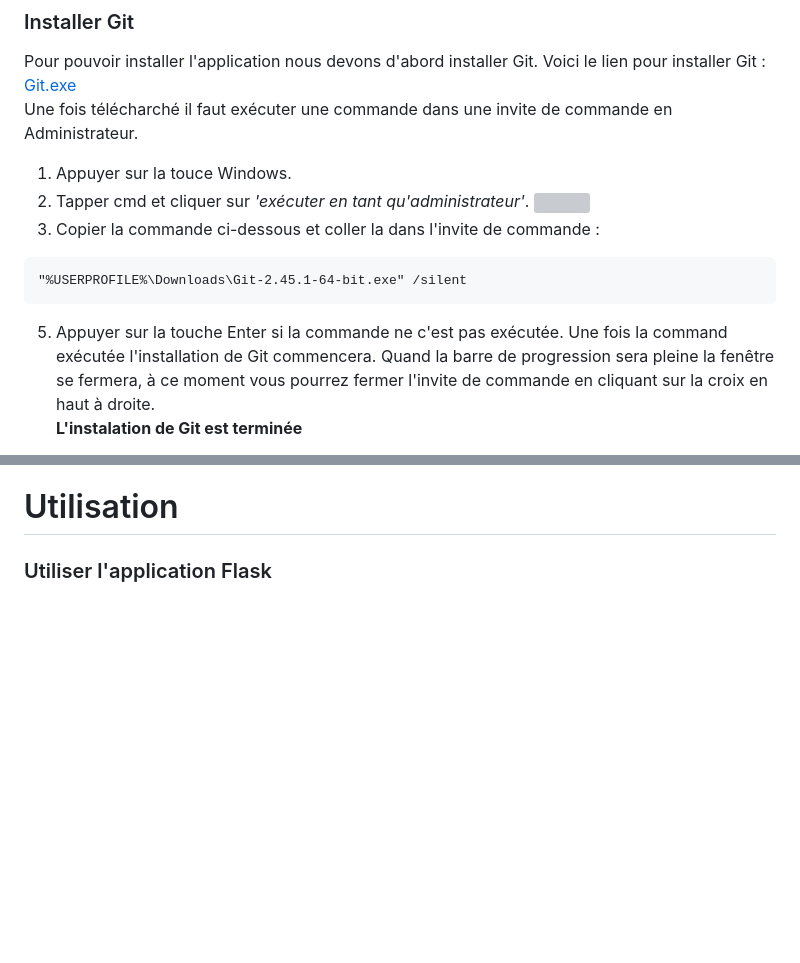
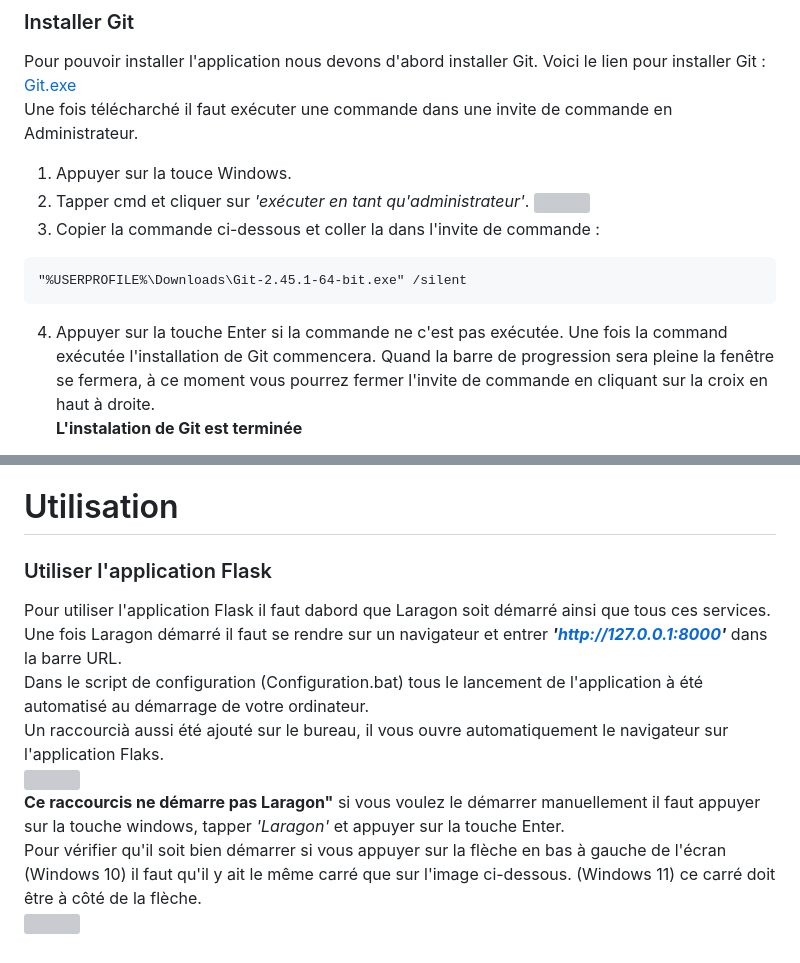
Before and after one commit to zk720kira/PappyJohn, a Markdown page: README.md, 2 parts joined by grey strips. GitHub-like rendering; blank space fills up the shorter version; grey boxes are pictures that could not be loaded.

Commit message:
Update README.nd

````diff
--- a/README.md
+++ b/README.md
@@ -46,11 +46,11 @@ Une fois télécharché il faut exécuter une commande dans une invite de comman
 1) Appuyer sur la touce Windows.
 2) Tapper cmd et cliquer sur *'exécuter en tant qu'administrateur'*.
 ![](https://onedrive.live.com/embed?resid=E1FF9285CB4A211C%2111300&authkey=%21AC6fLN-siTrca_Q&width=782&height=636)
-4) Copier la commande ci-dessous et coller la dans l'invite de commande :
+3) Copier la commande ci-dessous et coller la dans l'invite de commande :
 ```batch=
 "%USERPROFILE%\Downloads\Git-2.45.1-64-bit.exe" /silent
 ```
-5) Appuyer sur la touche Enter si la commande ne c'est pas exécutée.
+4) Appuyer sur la touche Enter si la commande ne c'est pas exécutée.
 Une fois la command exécutée l'installation de Git commencera. Quand la barre de progression sera pleine la fenêtre se fermera, à ce moment vous pourrez fermer l'invite de commande en cliquant sur la croix en haut à droite. \
 **L'instalation de Git est terminée**
 
@@ -81,3 +81,10 @@ exit
 
 # Utilisation
 ### Utiliser l'application Flask
+Pour utiliser l'application Flask il faut dabord que Laragon soit démarré ainsi que tous ces services. Une fois Laragon démarré il faut se rendre sur un navigateur et entrer ***'http://127.0.0.1:8000'*** dans la barre URL. \
+Dans le script de configuration (Configuration.bat) tous le lancement de l'application à été automatisé au démarrage de votre ordinateur. \
+Un raccourcià aussi été ajouté sur le bureau, il vous ouvre automatiquement le navigateur sur l'application Flaks. \
+![](https://onedrive.live.com/embed?resid=E1FF9285CB4A211C%2111315&authkey=%21AKeZIypMT5e2_qU&width=138&height=100) \
+**Ce raccourcis ne démarre pas Laragon"** si vous voulez le démarrer manuellement il faut appuyer sur la touche windows, tapper *'Laragon'* et appuyer sur la touche Enter. \
+Pour vérifier qu'il soit bien démarrer si vous appuyer sur la flèche en bas à gauche de l'écran (Windows 10) il faut qu'il y ait le même carré que sur l'image ci-dessous. (Windows 11) ce carré doit être à côté de la flèche. \
+![](https://onedrive.live.com/embed?resid=E1FF9285CB4A211C%2111316&authkey=%21ANyfYrzfeGOALbU&width=389&height=92)
````
